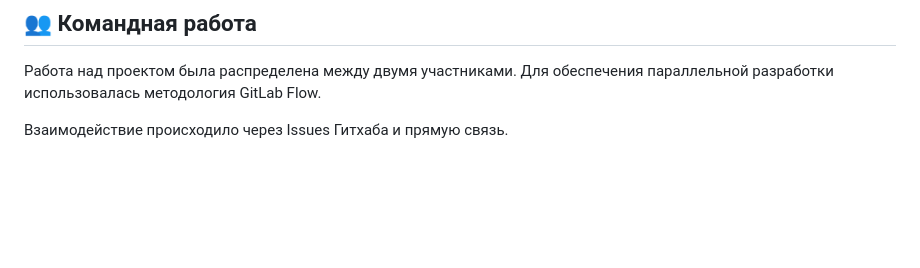
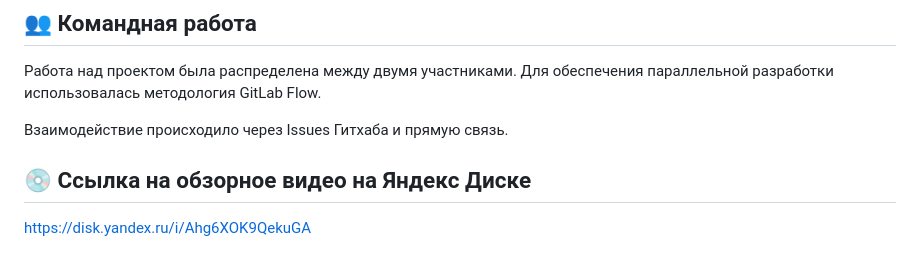
Before and after one commit to CrassusPiscis/Lab_11, a Markdown page: README.MD, the part around the change. Rendered like a GitHub page; blank space fills up the shorter version.

Commit message:
Добавил ссылку в readme

```diff
--- a/README.MD
+++ b/README.MD
@@ -82,3 +82,7 @@ python run.py
 Работа над проектом была распределена между двумя участниками. Для обеспечения параллельной разработки использовалась методология GitLab Flow.
 
 Взаимодействие происходило через Issues Гитхаба и прямую связь.
+
+## 💿 Ссылка на обзорное видео на Яндекс Диске
+
+https://disk.yandex.ru/i/Ahg6XOK9QekuGA
```
